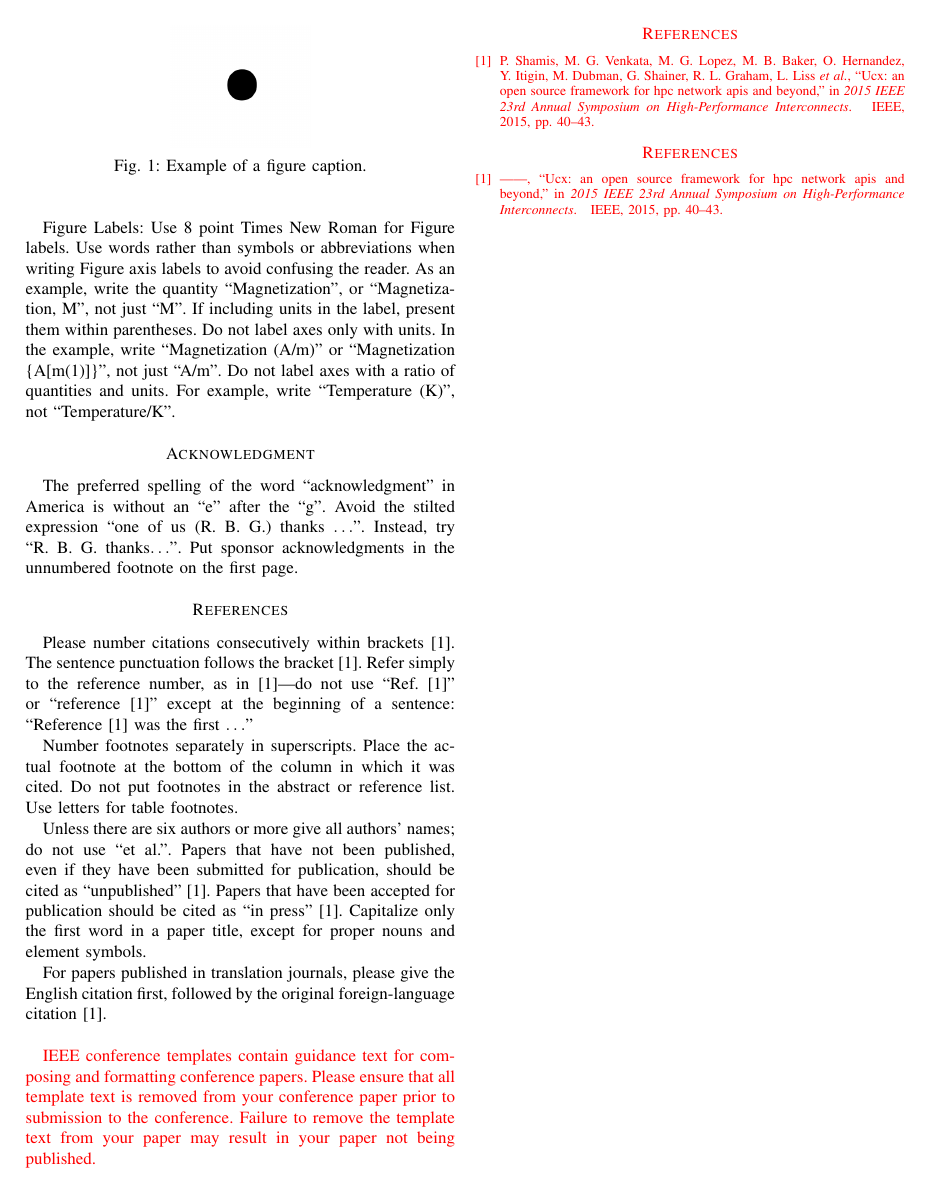
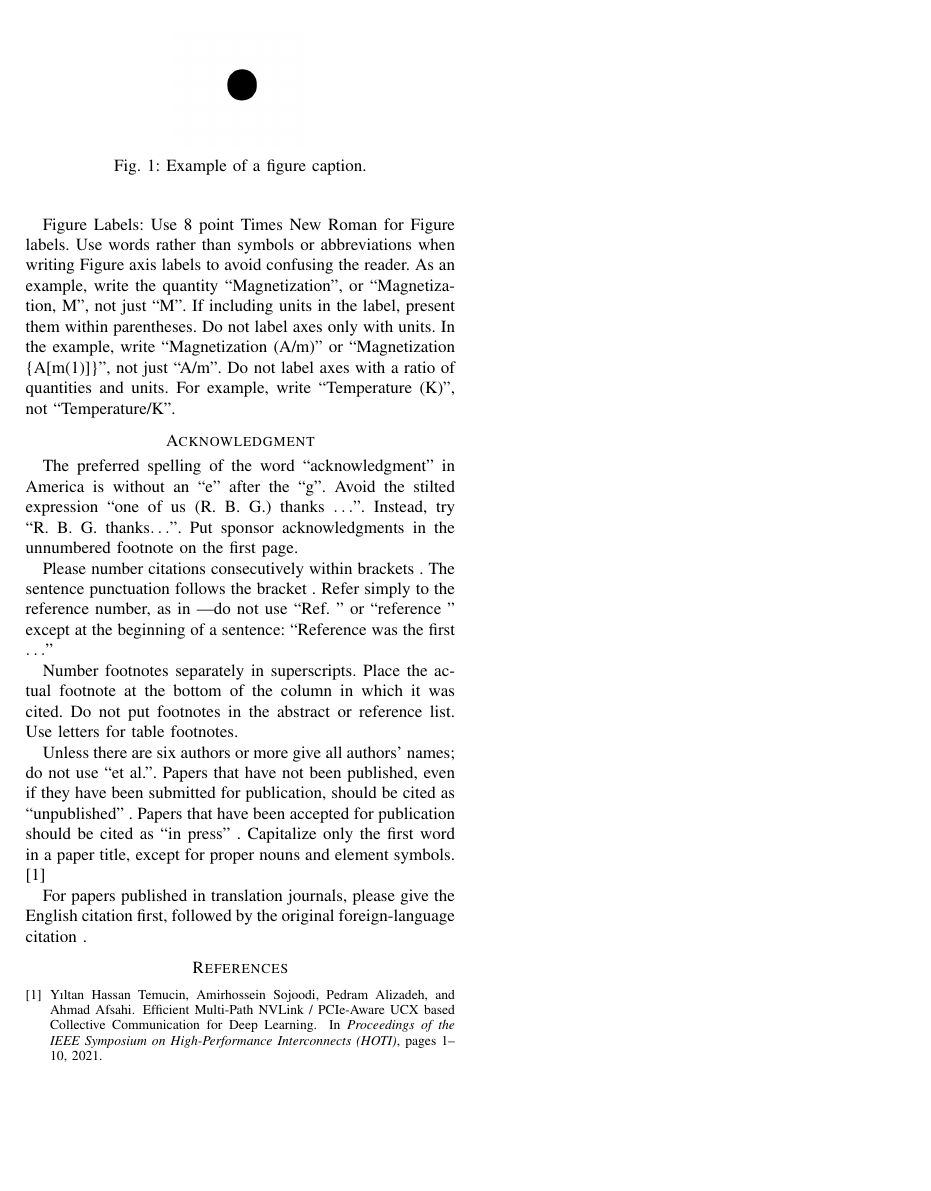
Before and after one commit to amirsojoodi/IEEE-Conf-Template, a LaTeX paper (main.tex, which reads TexFiles/01-Introduction.tex, preamble.sty): page 3 of 3. Compiled offline with pdfLaTeX; a missing font is replaced by an installed copy or a similar font; a LaTeX package or settings file that is missing is left out.

Commit message:
Update on Overleaf.

```diff
--- a/TexFiles/01-Introduction.tex
+++ b/TexFiles/01-Introduction.tex
@@ -195,14 +196,14 @@ abstract or reference list. Use letters for table footnotes.
 
 Unless there are six authors or more give all authors' names; do not use
 ``et al.''. Papers that have not been published, even if they have been
-submitted for publication, should be cited as ``unpublished'' \cite{shamis2015ucx}. Papers
-that have been accepted for publication should be cited as ``in press'' \cite{shamis2015ucx}.
+submitted for publication, should be cited as ``unpublished'' . Papers
+that have been accepted for publication should be cited as ``in press'' .
 Capitalize only the first word in a paper title, except for proper nouns and
-element symbols.
+element symbols. \cite{Temucin2021}
 
 For papers published in translation journals, please give the English
-citation first, followed by the original foreign-language citation \cite{shamis2015ucx}.
+citation first, followed by the original foreign-language citation .
 
-\vspace{12pt}
-\color{red}
-IEEE conference templates contain guidance text for composing and formatting conference papers. Please ensure that all template text is removed from your conference paper prior to submission to the conference. Failure to remove the template text from your paper may result in your paper not being published.
+% \vspace{12pt}
+% \color{red}
+% IEEE conference templates contain guidance text for composing and formatting conference papers. Please ensure that all template text is removed from your conference paper prior to submission to the conference. Failure to remove the template text from your paper may result in your paper not being published.
--- a/preamble.sty
+++ b/preamble.sty
@@ -161,7 +161,7 @@
 \def\win{\code{MPI\_Win}\xspace}
 
 % Programming models, libraries, frameworks, technologies, algorithms, etc.
-\def\algbinary{\emph{Binary}\xspace}
+\def\alg`binary{\emph{Binary}\xspace}
 \def\algbinomial{\emph{Binomial}\xspace}
 \def\algchain{\emph{Chain}\xspace}
 \def\algknomial{\emph{Knomial}\xspace}
```
Also changed, not shown: main.tex (+4 -3 lines), TexFiles/01-Introduction.tex (13 more changed lines).
